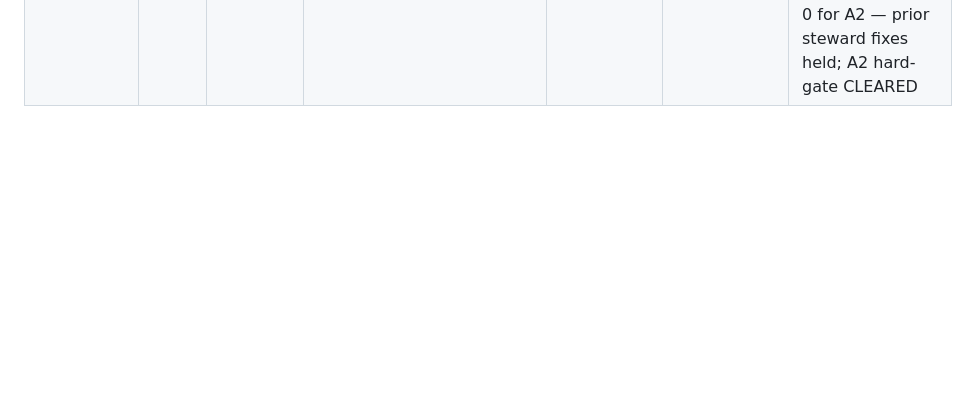
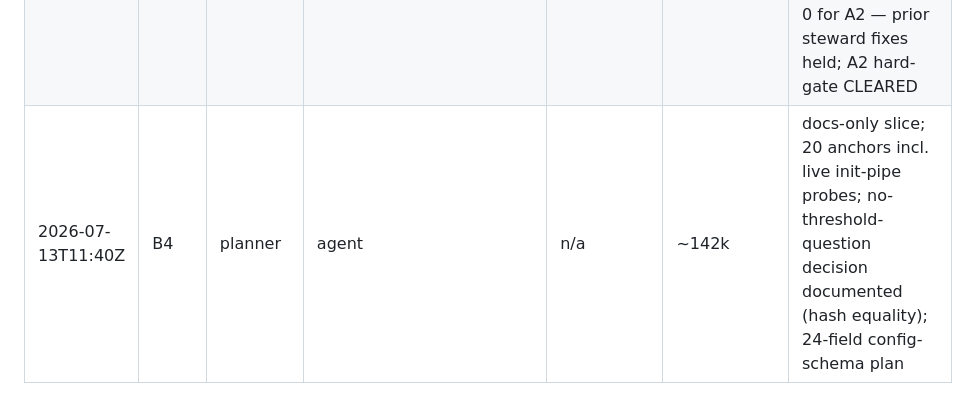
Before and after one commit to radroid/claude-skills, a Markdown page: docs/orchestration/token-ledger.md, the part around the change. Drawn GitHub-style; blank space fills up the shorter version.

Commit message:
orchestration: B4 spec (interview, docs-only), ledger
Co-Authored-By: Claude Opus 4.8 (1M context) <noreply@anthropic.com>
Claude-Session: https://claude.ai/code/session_01QHDgSPpW9LZgsKrnZwVDaH

```diff
--- a/docs/orchestration/token-ledger.md
+++ b/docs/orchestration/token-ledger.md
@@ -31,3 +31,4 @@ Soft budgets: unseeded (seed after ~3 runs of real data; do not invent numbers).
 | 2026-07-13T11:00Z | B1 | steward | 21b6dc1 | n/a | ~57k | 2 templates tuned (control-byte gate, slice-N notes heading, literal acceptance commands); 5 friction resolved; B1 hard-gate CLEARED |
 | 2026-07-13T11:20Z | A2 | reviewer | PR #50 hostile re-review | APPROVE — 0 issues | ~152k | engineered I3 drift attack passed at exact boundary; 6 resume attacks + SIGKILL reconverged; boot-skip contract verified; zero issues at bar (earned, not cheap: 51 tool uses) |
 | 2026-07-13T11:30Z | A2 | steward | df8b779 | n/a | ~49k | 1 template (visual queue entries name closing condition); KPI observation: plan friction hit 0 for A2 — prior steward fixes held; A2 hard-gate CLEARED |
+| 2026-07-13T11:40Z | B4 | planner | agent | n/a | ~142k | docs-only slice; 20 anchors incl. live init-pipe probes; no-threshold-question decision documented (hash equality); 24-field config-schema plan |
```
Also changed, not shown: 1 other file.
